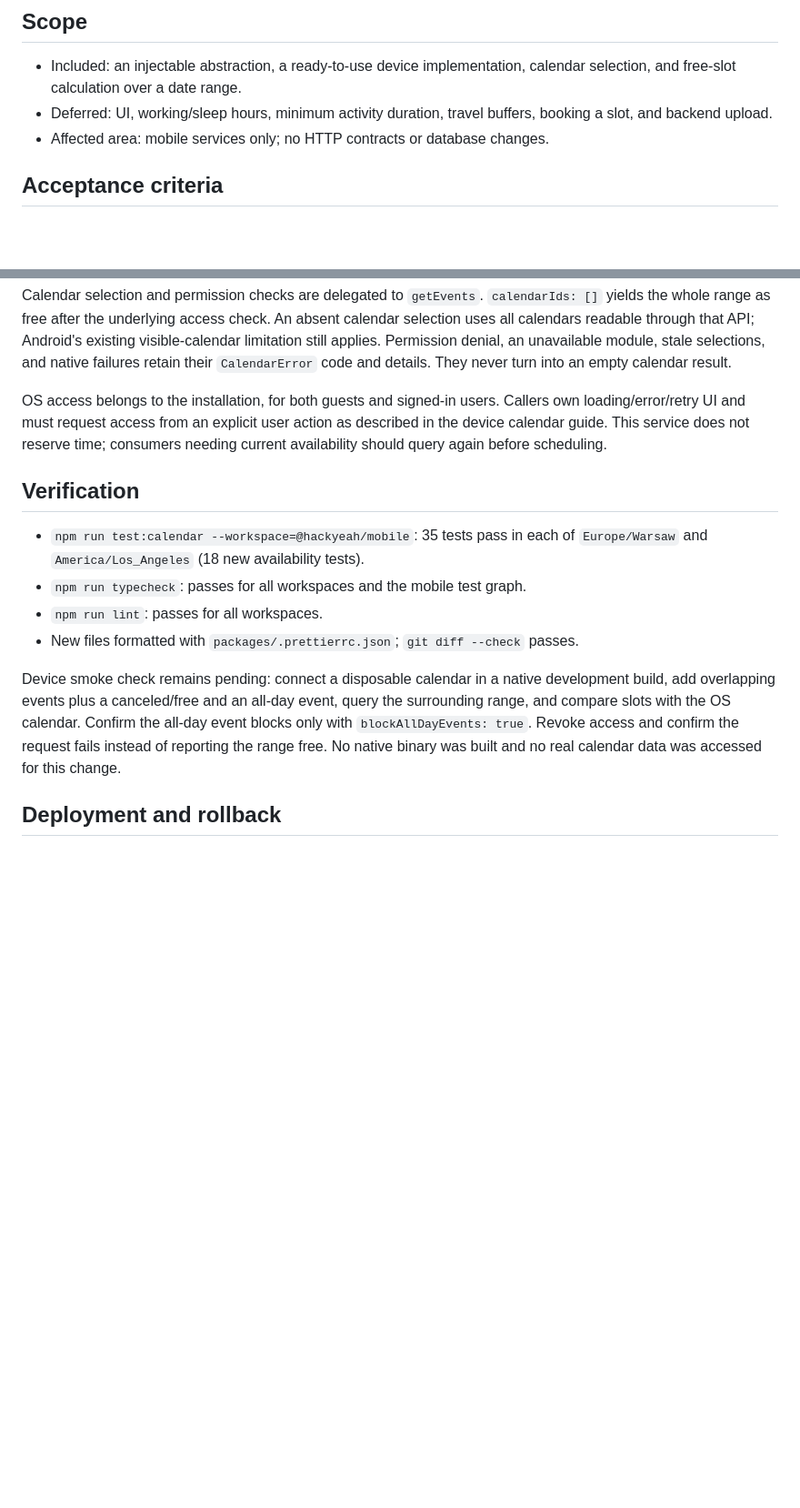
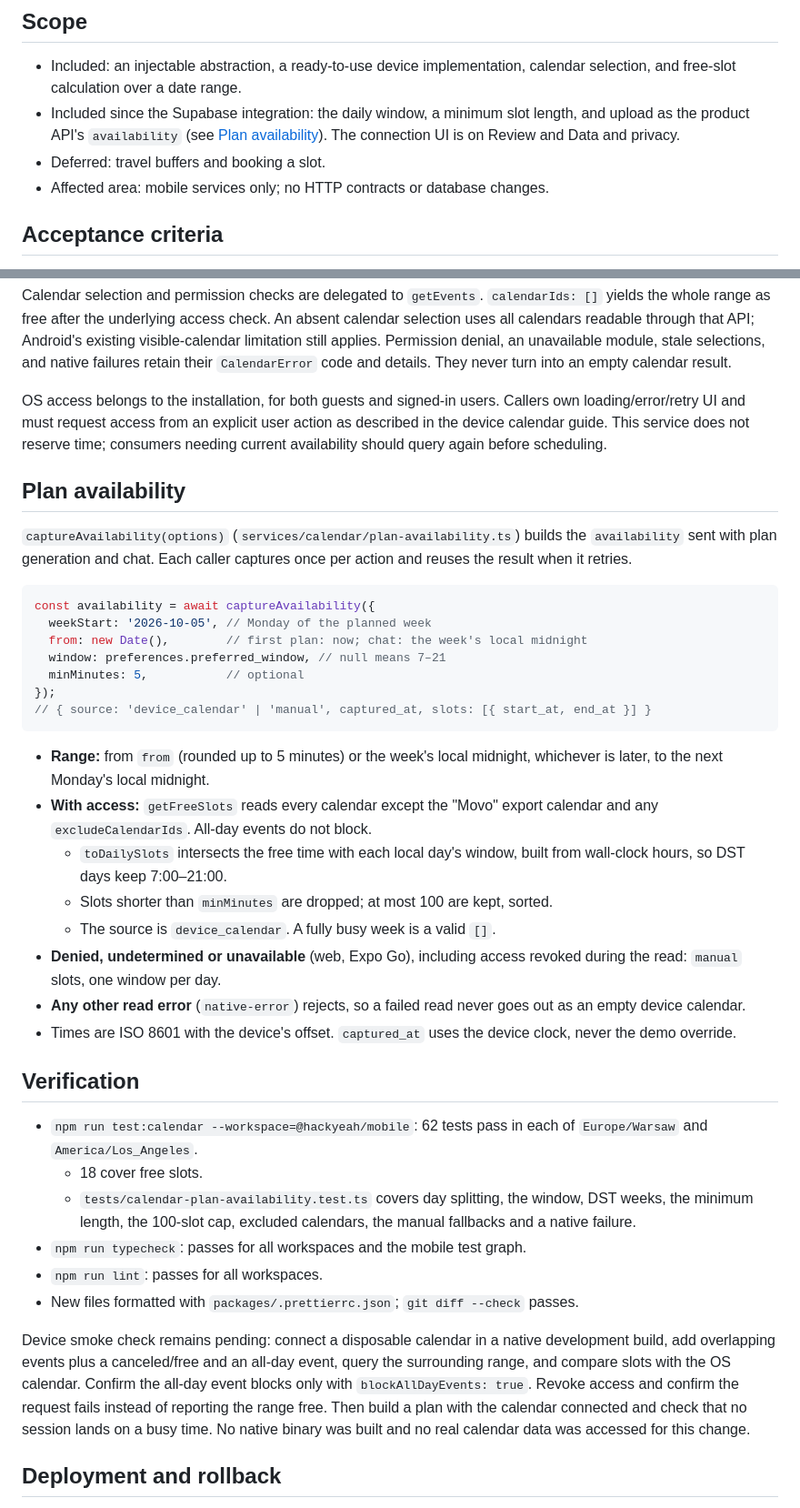
Before and after one commit to taqix/hackyeah-2026, a Markdown page: docs/features/calendar-availability.md, 2 parts joined by grey strips. Shown at 91% size. Drawn GitHub-style; blank space fills up the shorter version.

````diff
--- a/docs/features/calendar-availability.md
+++ b/docs/features/calendar-availability.md
@@ -13,8 +13,11 @@ existing [device calendar API](device-calendar.md).
 
 - Included: an injectable abstraction, a ready-to-use device implementation,
   calendar selection, and free-slot calculation over a date range.
-- Deferred: UI, working/sleep hours, minimum activity duration, travel buffers,
-  booking a slot, and backend upload.
+- Included since the Supabase integration: the daily window, a minimum slot
+  length, and upload as the product API's `availability` (see
+  [Plan availability](#plan-availability)). The connection UI is on Review and
+  Data and privacy.
+- Deferred: travel buffers and booking a slot.
 - Affected area: mobile services only; no HTTP contracts or database changes.
 
 ## Acceptance criteria
@@ -90,10 +93,45 @@ Callers own loading/error/retry UI and must request access from an explicit user
 action as described in the device calendar guide. This service does not reserve
 time; consumers needing current availability should query again before scheduling.
 
+## Plan availability
+
+`captureAvailability(options)` (`services/calendar/plan-availability.ts`)
+builds the `availability` sent with plan generation and chat. Each caller
+captures once per action and reuses the result when it retries.
+
+```ts
+const availability = await captureAvailability({
+  weekStart: '2026-10-05', // Monday of the planned week
+  from: new Date(),        // first plan: now; chat: the week's local midnight
+  window: preferences.preferred_window, // null means 7–21
+  minMinutes: 5,           // optional
+});
+// { source: 'device_calendar' | 'manual', captured_at, slots: [{ start_at, end_at }] }
+```
+
+- **Range:** from `from` (rounded up to 5 minutes) or the week's local
+  midnight, whichever is later, to the next Monday's local midnight.
+- **With access:** `getFreeSlots` reads every calendar except the "Movo"
+  export calendar and any `excludeCalendarIds`. All-day events do not block.
+  - `toDailySlots` intersects the free time with each local day's window,
+    built from wall-clock hours, so DST days keep 7:00–21:00.
+  - Slots shorter than `minMinutes` are dropped; at most 100 are kept, sorted.
+  - The source is `device_calendar`. A fully busy week is a valid `[]`.
+- **Denied, undetermined or unavailable** (web, Expo Go), including access
+  revoked during the read: `manual` slots, one window per day.
+- **Any other read error** (`native-error`) rejects, so a failed read never
+  goes out as an empty device calendar.
+- Times are ISO 8601 with the device's offset. `captured_at` uses the device
+  clock, never the demo override.
+
 ## Verification
 
-- `npm run test:calendar --workspace=@hackyeah/mobile`: 35 tests pass in each of
-  `Europe/Warsaw` and `America/Los_Angeles` (18 new availability tests).
+- `npm run test:calendar --workspace=@hackyeah/mobile`: 62 tests pass in each of
+  `Europe/Warsaw` and `America/Los_Angeles`.
+  - 18 cover free slots.
+  - `tests/calendar-plan-availability.test.ts` covers day splitting, the
+    window, DST weeks, the minimum length, the 100-slot cap, excluded
+    calendars, the manual fallbacks and a native failure.
 - `npm run typecheck`: passes for all workspaces and the mobile test graph.
 - `npm run lint`: passes for all workspaces.
 - New files formatted with `packages/.prettierrc.json`; `git diff --check` passes.
@@ -103,7 +141,9 @@ development build, add overlapping events plus a canceled/free and an all-day
 event, query the surrounding range, and compare slots with the OS calendar.
 Confirm the all-day event blocks only with `blockAllDayEvents: true`.
 Revoke access and confirm the request fails instead of reporting the range free.
-No native binary was built and no real calendar data was accessed for this change.
+Then build a plan with the calendar connected and check that no session lands
+on a busy time. No native binary was built and no real calendar data was
+accessed for this change.
 
 ## Deployment and rollback
 
````
Also changed, not shown: docs/features/device-calendar.md (+74 -13 lines).
